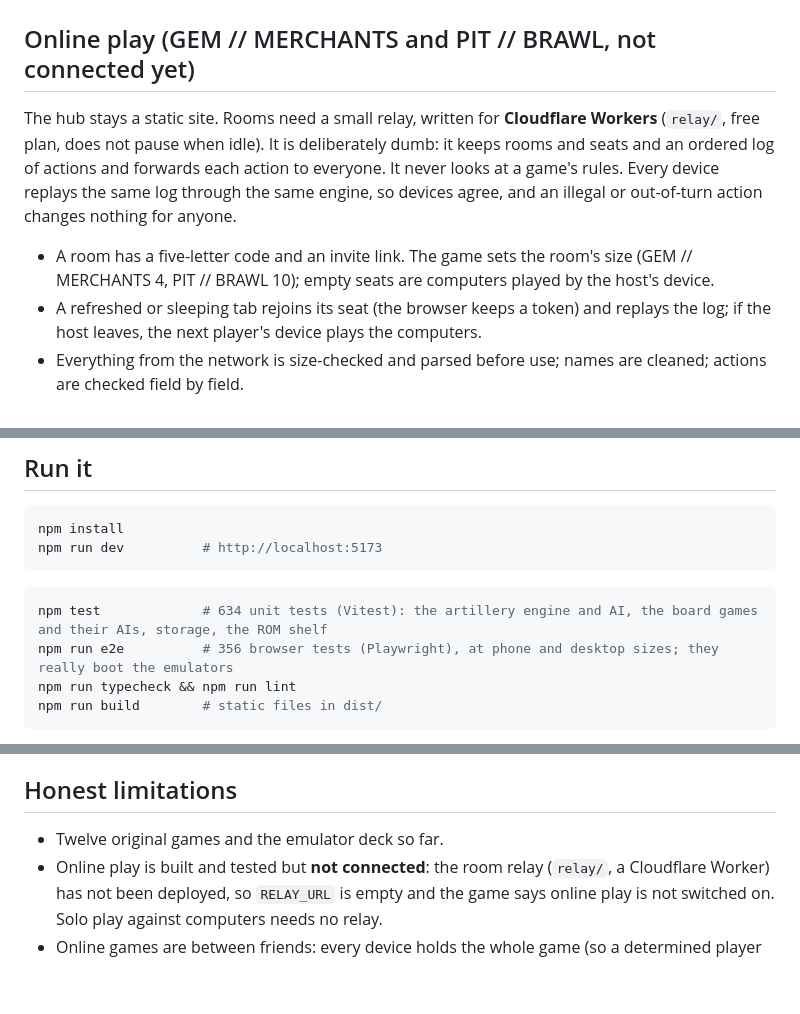
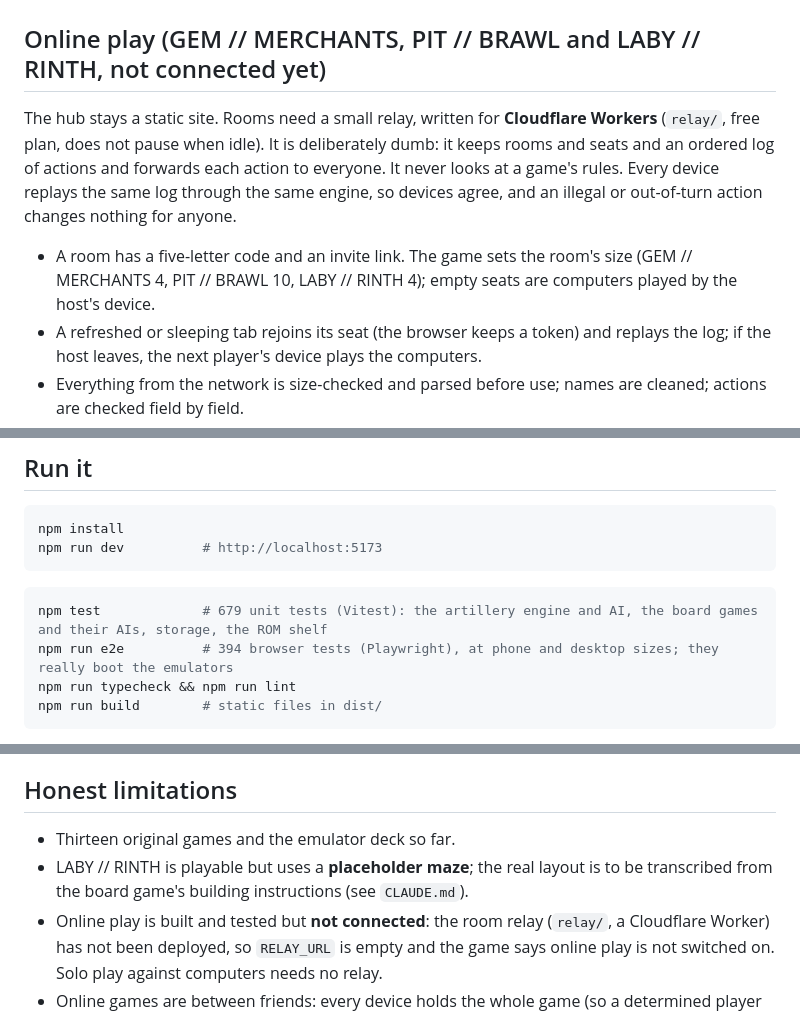
Before and after one commit to nassertarynix/ask-my-docs, a Markdown page: game-hub/README.md, 3 parts joined by grey strips. Drawn GitHub-style; blank space fills up the shorter version.

````diff
--- a/game-hub/README.md
+++ b/game-hub/README.md
@@ -64,14 +65,14 @@ four single-player puzzles. The rules live in plain, tested TypeScript; the scre
 
 <img src="docs/sudoku.png" width="190"> <img src="docs/minesweeper.png" width="190"> <img src="docs/water-sort.png" width="190"> <img src="docs/picross.png" width="190">
 
-## Online play (GEM // MERCHANTS and PIT // BRAWL, not connected yet)
+## Online play (GEM // MERCHANTS, PIT // BRAWL and LABY // RINTH, not connected yet)
 
 The hub stays a static site. Rooms need a small relay, written for **Cloudflare Workers** (`relay/`, free plan, does not pause when
 idle). It is deliberately dumb: it keeps rooms and seats and an ordered log of actions and forwards each action to everyone.
 It never looks at a game's rules. Every device replays the same log through the same engine, so devices agree, and an
 illegal or out-of-turn action changes nothing for anyone.
 
-- A room has a five-letter code and an invite link. The game sets the room's size (GEM // MERCHANTS 4, PIT // BRAWL 10); empty seats are computers played by the host's device.
+- A room has a five-letter code and an invite link. The game sets the room's size (GEM // MERCHANTS 4, PIT // BRAWL 10, LABY // RINTH 4); empty seats are computers played by the host's device.
 - A refreshed or sleeping tab rejoins its seat (the browser keeps a token) and replays the log; if the host leaves, the next
   player's device plays the computers.
 - Everything from the network is size-checked and parsed before use; names are cleaned; actions are checked field by field.
@@ -112,8 +113,8 @@ npm run dev          # http://localhost:5173
 ```
 
 ```bash
-npm test             # 634 unit tests (Vitest): the artillery engine and AI, the board games and their AIs, storage, the ROM shelf
-npm run e2e          # 356 browser tests (Playwright), at phone and desktop sizes; they really boot the emulators
+npm test             # 679 unit tests (Vitest): the artillery engine and AI, the board games and their AIs, storage, the ROM shelf
+npm run e2e          # 394 browser tests (Playwright), at phone and desktop sizes; they really boot the emulators
 npm run typecheck && npm run lint
 npm run build        # static files in dist/
 ```
@@ -152,7 +153,8 @@ computers, and "the computer never makes an illegal move"):
 
 ## Honest limitations
 
-- Twelve original games and the emulator deck so far.
+- Thirteen original games and the emulator deck so far.
+- LABY // RINTH is playable but uses a **placeholder maze**; the real layout is to be transcribed from the board game's building instructions (see `CLAUDE.md`).
 - Online play is built and tested but **not connected**: the room relay (`relay/`, a Cloudflare Worker) has not been deployed, so
   `RELAY_URL` is empty and the game says online play is not switched on. Solo play against computers needs no relay.
 - Online games are between friends: every device holds the whole game (so a determined player could read the deck order in
````
Also changed, not shown: other parts of game-hub/README.md (+2 -1 lines), game-hub/CLAUDE.md (+22 -3 lines), game-hub/docs/labyrinth.png (added), 15 other files.
